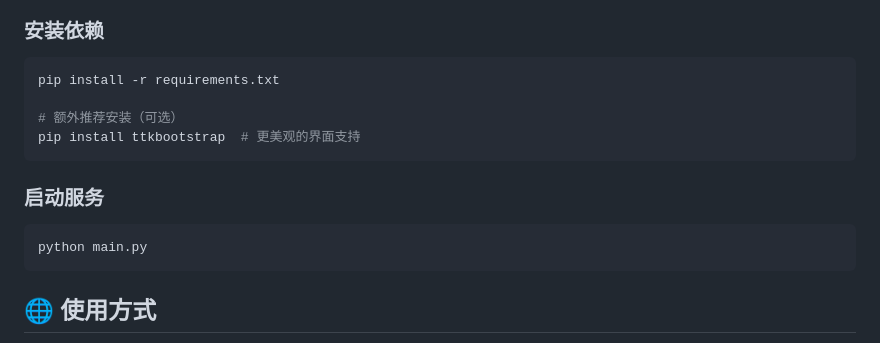
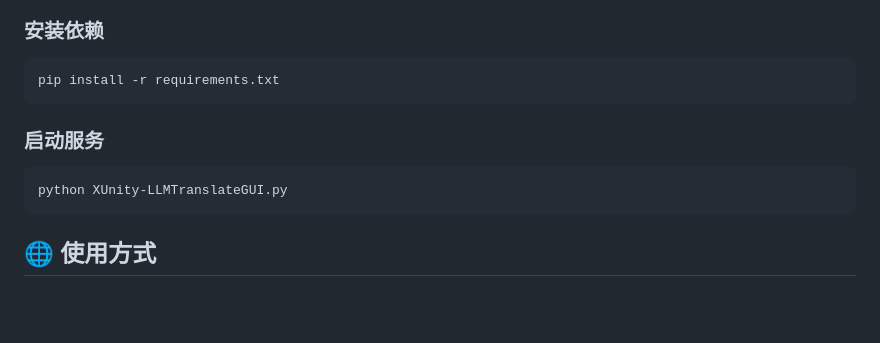
Before and after one commit to tthix/XUnity.LLMTranslate, a Markdown page: README.md, the part around the change. GitHub-like rendering; blank space fills up the shorter version.

````diff
--- a/README.md
+++ b/README.md
@@ -19,14 +19,11 @@
 ### 安装依赖
 ```bash
 pip install -r requirements.txt
-
-# 额外推荐安装（可选）
-pip install ttkbootstrap  # 更美观的界面支持
 ```
 
 ### 启动服务
 ```python
-python main.py
+python XUnity-LLMTranslateGUI.py
 ```
 
 ## 🌐 使用方式
````
